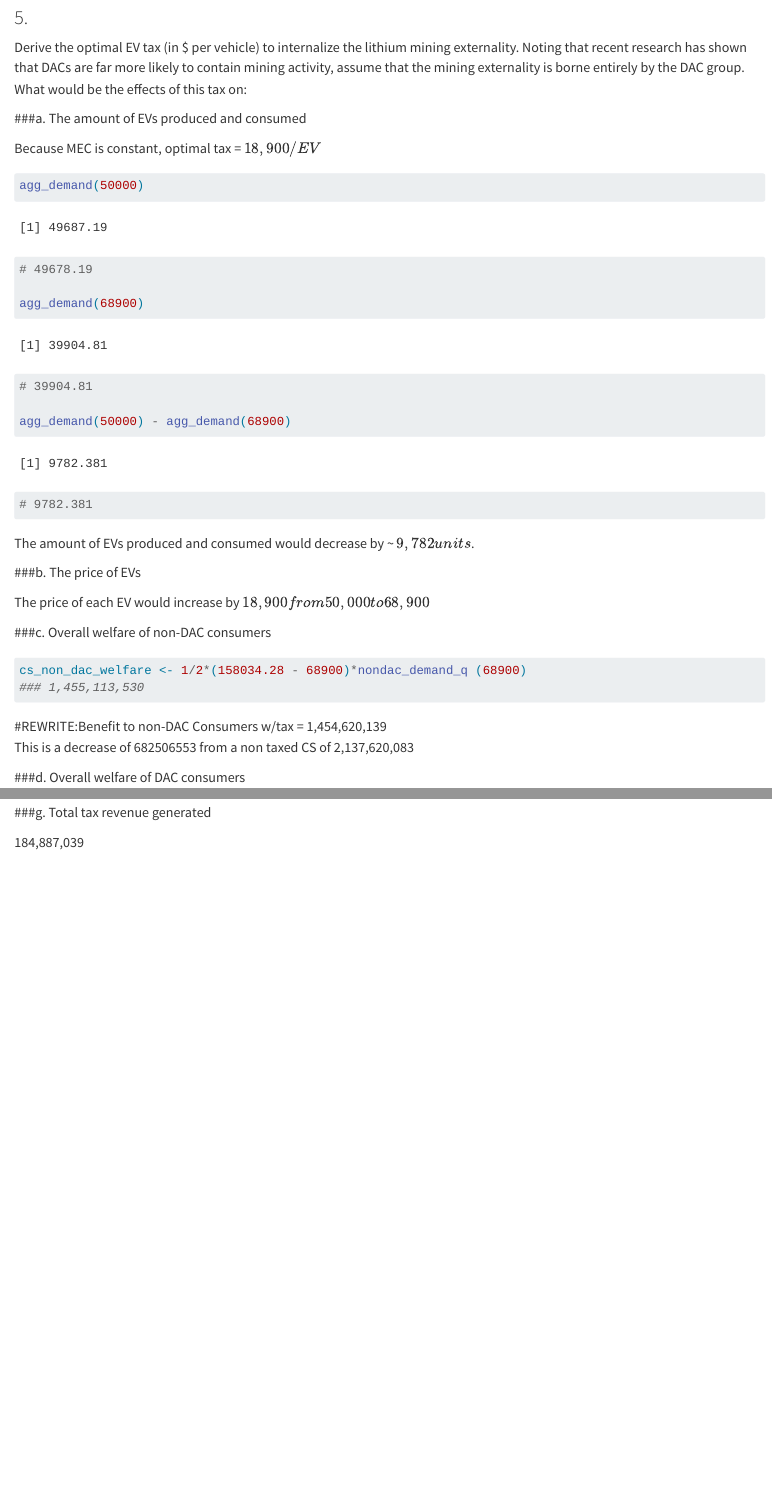
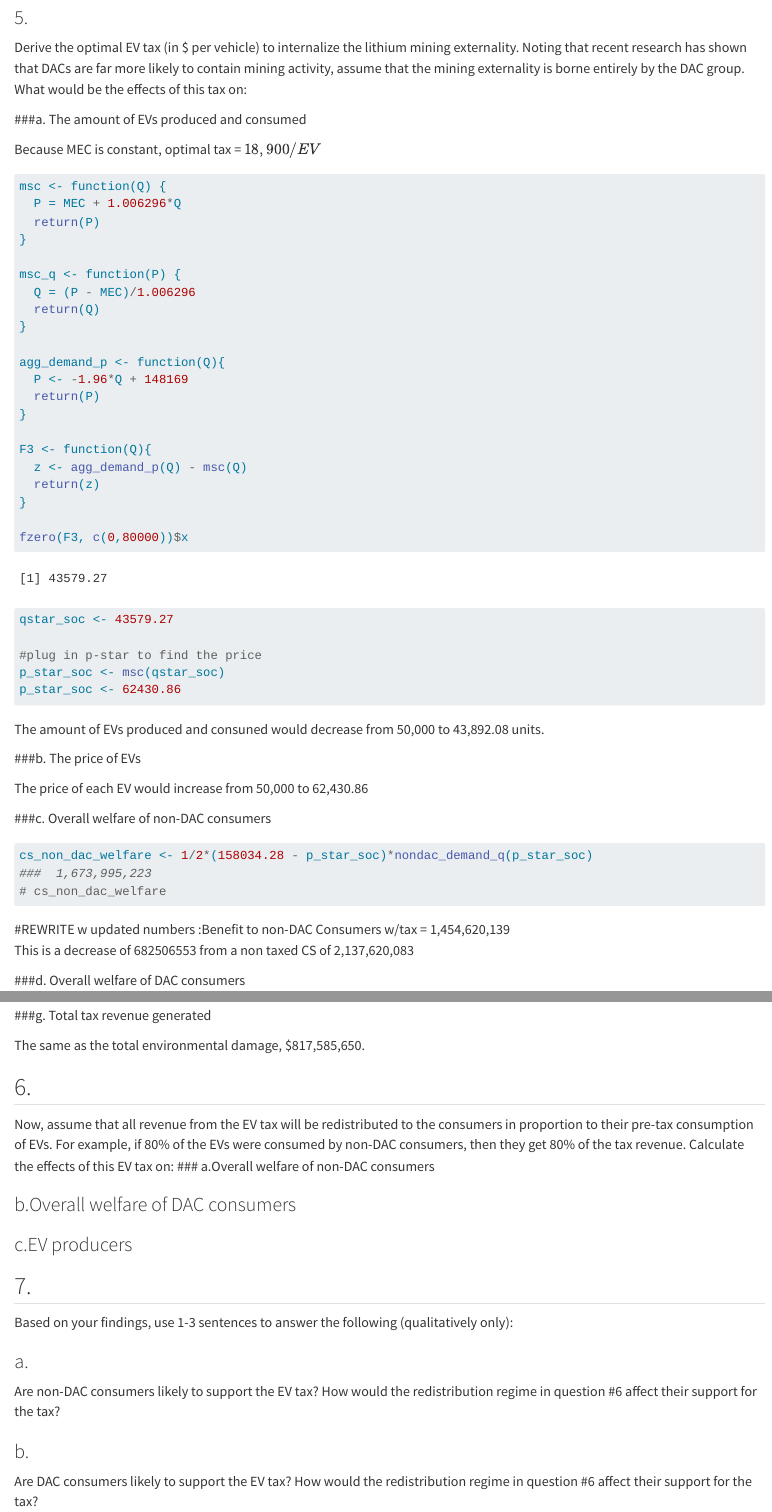
Before and after one commit to plantsmith/204_hw3, a Quarto document (hw3_new.qmd): the page in a window 1100 px wide, from 7050 px down before the commit and from 7110 px down after it, so that both start at the same text, and a second part further down, joined at a grey line. Rendered offline with R 4.5, knitr and Pandoc in place of Quarto, with nearby package versions; some code elsewhere in the file could not run offline; long lines of code are wrapped; column names are cleaned by a stand-in for the janitor package.

Commit message:
great work!

````diff
--- a/hw3_new.qmd
+++ b/hw3_new.qmd
@@ -243,37 +241,35 @@ Non-DAC: $86.33%$
 ### 5.
 Derive the optimal EV tax (in \$ per vehicle) to internalize the lithium mining externality. Noting that recent research has shown that DACs are far more likely to contain mining activity, assume that the mining externality is borne entirely by the DAC group. What would be the effects of this tax on:
 
-
-###a\. The amount of EVs produced and consumed
+###a. The amount of EVs produced and consumed
 
 Because MEC is constant, optimal tax = $18,900/EV$
 
 ```{r}
-agg_demand(50000)
-# 49678.19
+msc <- function(Q) {
+  P = MEC + 1.006296*Q
+  return(P)
+}
 
-agg_demand(68900)
-# 39904.81
+msc_q <- function(P) {
+  Q = (P - MEC)/1.006296
+  return(Q)
+}
 
-agg_demand(50000) - agg_demand(68900)
-# 9782.381
-```
+agg_demand_p <- function(Q){
+  P <- -1.96*Q + 148169
+  return(P)
+}
 
-The amount of EVs produced and consumed would decrease by ~ $9,782 units$.
+F3 <- function(Q){
+  z <- agg_demand_p(Q) - msc(Q)
+  return(z)
+}
 
-###b\. The price of EVs
+fzero(F3, c(0,80000))$x
 
-The price of each EV would increase by $18,900 from 50,000 to 68,900$
+qstar_soc <- 43579.27
 
-###c\. Overall welfare of non-DAC consumers
-
-
-```{r}
-cs_non_dac_welfare <- 1/2*(158034.28 - 68900)*nondac_demand_q (68900)
-### 1,455,113,530
-```
-#REWRITE:Benefit to non-DAC Consumers w/tax = 1,454,620,139 <br> This is a decrease of 682506553 from a non taxed CS of 2,137,620,083
-
-###d\. Overall welfare of DAC consumers
-
-```{r}
+#plug in p-star to find the price
+p_star_soc <- msc(qstar_soc)
+p_star_soc <- 62430.86
@@ -282,14 +276,21 @@ cs_dac_welfare <- 1/2*(116854.84 - 68900)*dac_demand_q(68900)
 
 ```
 
-#REWRITE THIS: Benefit to DAC Consumers w/tax = 173,953,607. This is a decrease of 164,137,893 from the non taxed CS of 338,091,500. The overall welfare for DAC will be their benefit after the tax is implemented
+The amount of EVs produced and consuned would decrease from 50,000 to 43,892.08 units.
 
-# 49678.19
-###e\. EV producers
+###b. The price of EVs
+
+The price of each EV would increase from 50,000 to 62,430.86
+
+###c. Overall welfare of non-DAC consumers
+
 ```{r}
-#ps = 1,241,954,750
+cs_non_dac_welfare <- 1/2*(158034.28 - p_star_soc)*nondac_demand_q(p_star_soc)
+###  1,673,995,223
+# cs_non_dac_welfare
+```
+#REWRITE w updated numbers :Benefit to non-DAC Consumers w/tax = 1,454,620,139 <br> This is a decrease of 682506553 from a non taxed CS of 2,137,620,083
 
-ps_tax <- 1/2*68900*39904.81
-# 1,374,720,704
+###d. Overall welfare of DAC consumers
 
-### ps - ps_tax = 132765954
+```{r}
@@ -315 +334,2 @@ Total environmental damage would decrease by 184,887,039 - from 939,087,948 to 7
 
+###g. Total tax revenue generated
@@ -317,2 +336,6 @@ Total environmental damage would decrease by 184,887,039 - from 939,087,948 to 7
 
-184,887,039
+The same as the total environmental damage, $817,585,650.
+
+## 6.
+Now, assume that all revenue from the EV tax will be redistributed to the consumers in proportion to their pre-tax consumption of EVs. For example, if 80% of the EVs were consumed by non-DAC consumers, then they get 80% of the tax revenue. Calculate the effects of this EV tax on:
+### a.Overall welfare of non-DAC consumers
@@ -318,0 +346,12 @@ Total environmental damage would decrease by 184,887,039 - from 939,087,948 to 7
+### b.Overall welfare of DAC consumers
+### c.EV producers
+
+## 7.
+ Based on your findings, use 1-3 sentences to answer the following (qualitatively only):
+
+### a.
+Are non-DAC consumers likely to support the EV tax? How would the redistribution regime in question #6 affect their support for the tax?
+
+
+### b.
+Are DAC consumers likely to support the EV tax? How would the redistribution regime in question #6 affect their support for the tax?
````
Also changed, not shown: hw3_new.qmd (45 more changed lines), 1 other file.
